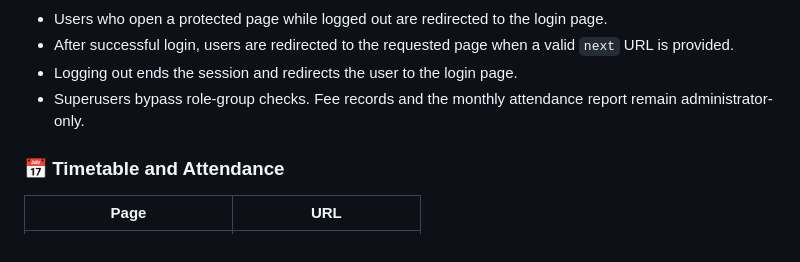
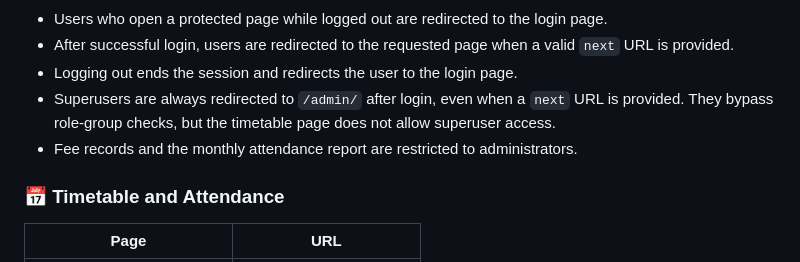
Before and after one commit to BushraInam01/school_management_system, a Markdown page: README.md, the part around the change. GitHub-like rendering.

Commit message:
Document superuser login and timetable restrictions

```diff
--- a/README.md
+++ b/README.md
@@ -254,7 +254,8 @@ Start the Django development server before opening the links. These are local de
 - Users who open a protected page while logged out are redirected to the login page.
 - After successful login, users are redirected to the requested page when a valid `next` URL is provided.
 - Logging out ends the session and redirects the user to the login page.
-- Superusers bypass role-group checks. Fee records and the monthly attendance report remain administrator-only.
+- Superusers are always redirected to `/admin/` after login, even when a `next` URL is provided. They bypass role-group checks, but the timetable page does not allow superuser access.
+- Fee records and the monthly attendance report are restricted to administrators.
 
 ### 📅 Timetable and Attendance
 
```
